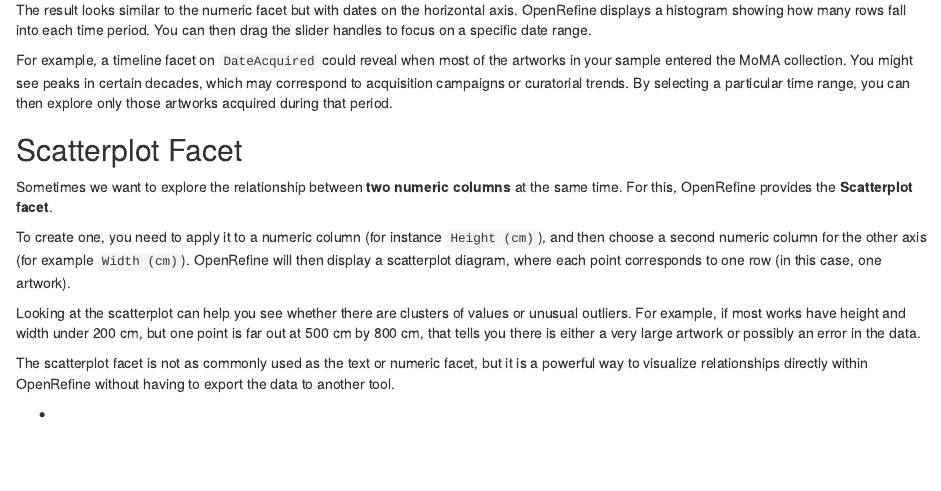
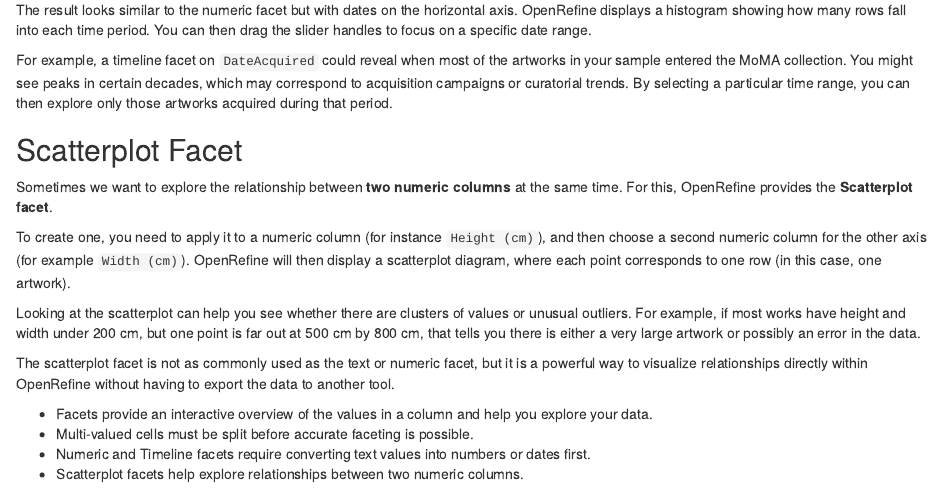
Before and after one commit to HERMES-DKZ/OpenRefine-humanities, an R Markdown document (episodes/03-exploring-data.Rmd): the page in a window 1100 px wide, from 2620 px down. Rendered offline with R 4.5, knitr and Pandoc, with nearby package versions.

Commit message:
added keypoints

```diff
--- a/episodes/03-exploring-data.Rmd
+++ b/episodes/03-exploring-data.Rmd
@@ -147,26 +147,11 @@ The scatterplot facet is not as commonly used as the text or numeric facet, but
 
 
 
-
-
-
-
-
-
-
-
-
-
-
-
-
-
-
-
-
-
 ::::::::::::::::::::::::::::::::::::: keypoints
 
--
+- Facets provide an interactive overview of the values in a column and help you explore your data.
+- Multi-valued cells must be split before accurate faceting is possible.
+- Numeric and Timeline facets require converting text values into numbers or dates first.
+- Scatterplot facets help explore relationships between two numeric columns.
 
 ::::::::::::::::::::::::::::::::::::::::::::::::
```
